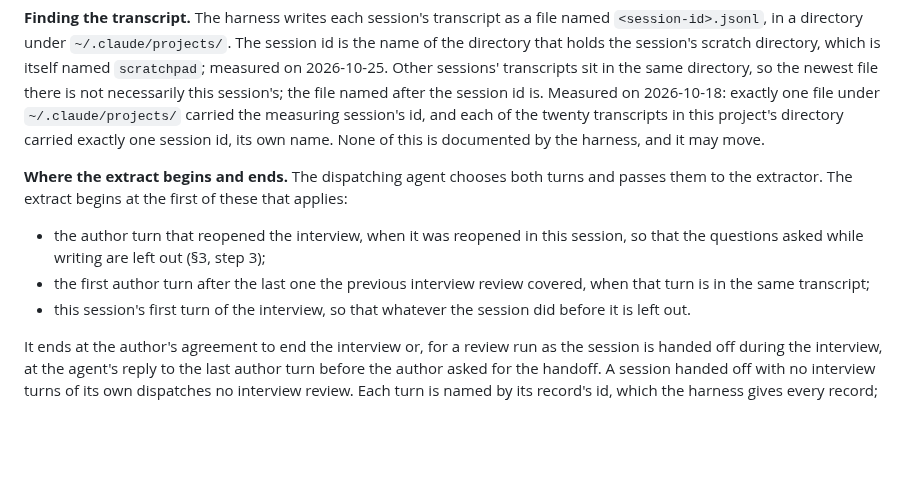
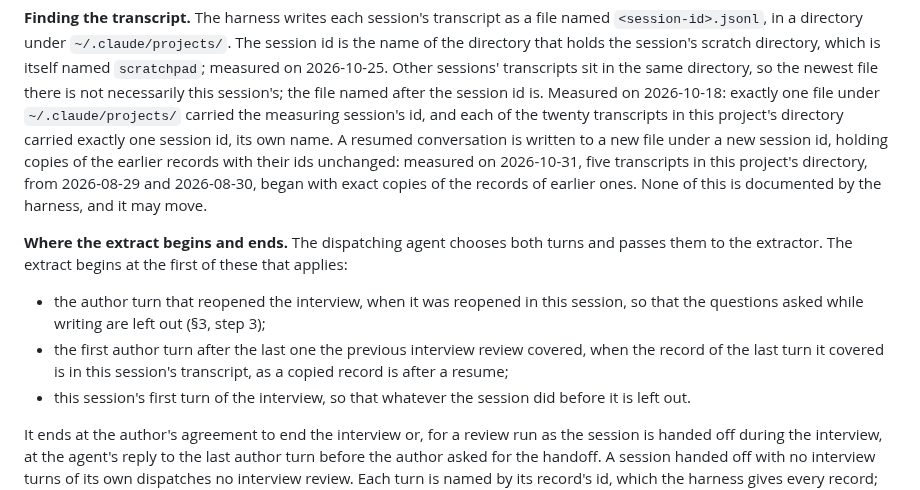
Before and after one commit to RNPGhost/RuedaSimulator, a Markdown page: process/designs/ELEPHANT.md, the part around the change. Drawn GitHub-style; blank space fills up the shorter version.

Commit message:
ELEPHANT.md §5: key the interview extract's start on the record id
Open question 1, settled by measurement rather than by resuming a
conversation: five transcripts in this project's directory, from
2026-08-29 and 2026-08-30, begin with exact copies of earlier ones. A
resumed conversation is written to a new file under a new session id,
with the earlier records' ids unchanged.

The second start rule said "when that turn is in the same transcript",
which after a resume would fall through to the session's first interview
turn and review the copied turns again. It now asks whether the record
of the last turn covered is in this session's transcript, which holds
whether a resume copies or appends. The measurement is recorded in
*Finding the transcript*.

Ruled by the author at close-out item 1; the comparison that stands in
for the ledger review was re-checked over the edited text.

Co-Authored-By: Claude Opus 5.5 <noreply@anthropic.com>

```diff
--- a/process/designs/ELEPHANT.md
+++ b/process/designs/ELEPHANT.md
@@ -845,16 +845,19 @@ directory that holds the session's scratch directory, which is itself named `scr
 2026-10-25. Other sessions' transcripts sit in the same directory, so the newest file
 there is not necessarily this session's; the file named after the session id is. Measured on
 2026-10-18: exactly one file under `~/.claude/projects/` carried the measuring session's id, and each of the
-twenty transcripts in this project's directory carried exactly one session id, its own name. None of
-this is documented by the harness, and it may move.
+twenty transcripts in this project's directory carried exactly one session id, its own name. A resumed
+conversation is written to a new file under a new session id, holding copies of the earlier records with
+their ids unchanged: measured on 2026-10-31, five transcripts in this project's directory, from
+2026-08-29 and 2026-08-30, began with exact copies of the records of earlier ones. None of this is
+documented by the harness, and it may move.
 
 **Where the extract begins and ends.** The dispatching agent chooses both turns and passes them to the
 extractor. The extract begins at the first of these that applies:
 
 - the author turn that reopened the interview, when it was reopened in this session, so that the
   questions asked while writing are left out (§3, step 3);
-- the first author turn after the last one the previous interview review covered, when that turn is in
-  the same transcript;
+- the first author turn after the last one the previous interview review covered, when the record of the
+  last turn it covered is in this session's transcript, as a copied record is after a resume;
 - this session's first turn of the interview, so that whatever the session did before it is left out.
 
 It ends at the author's agreement to end the interview or, for a review run as the session is handed
```
